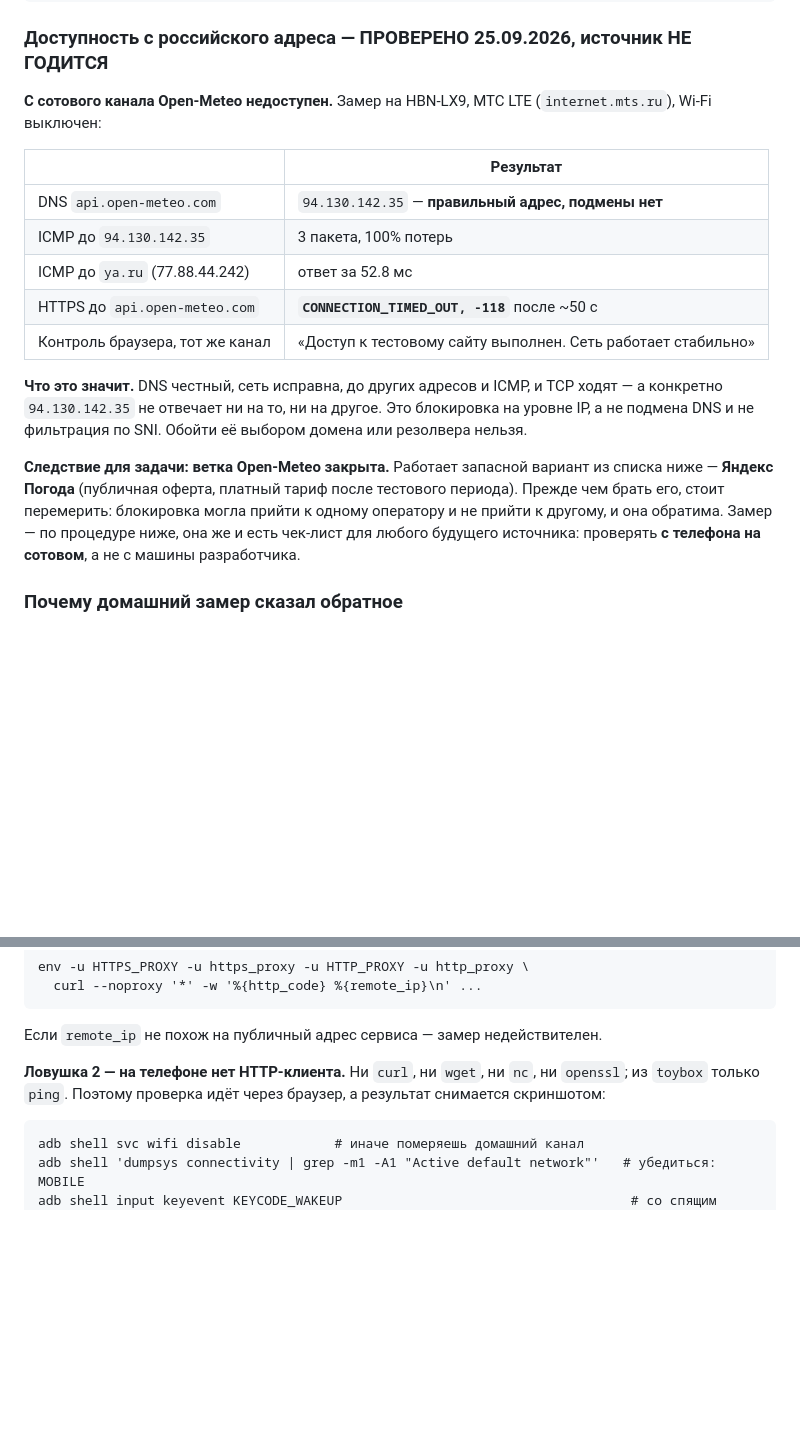
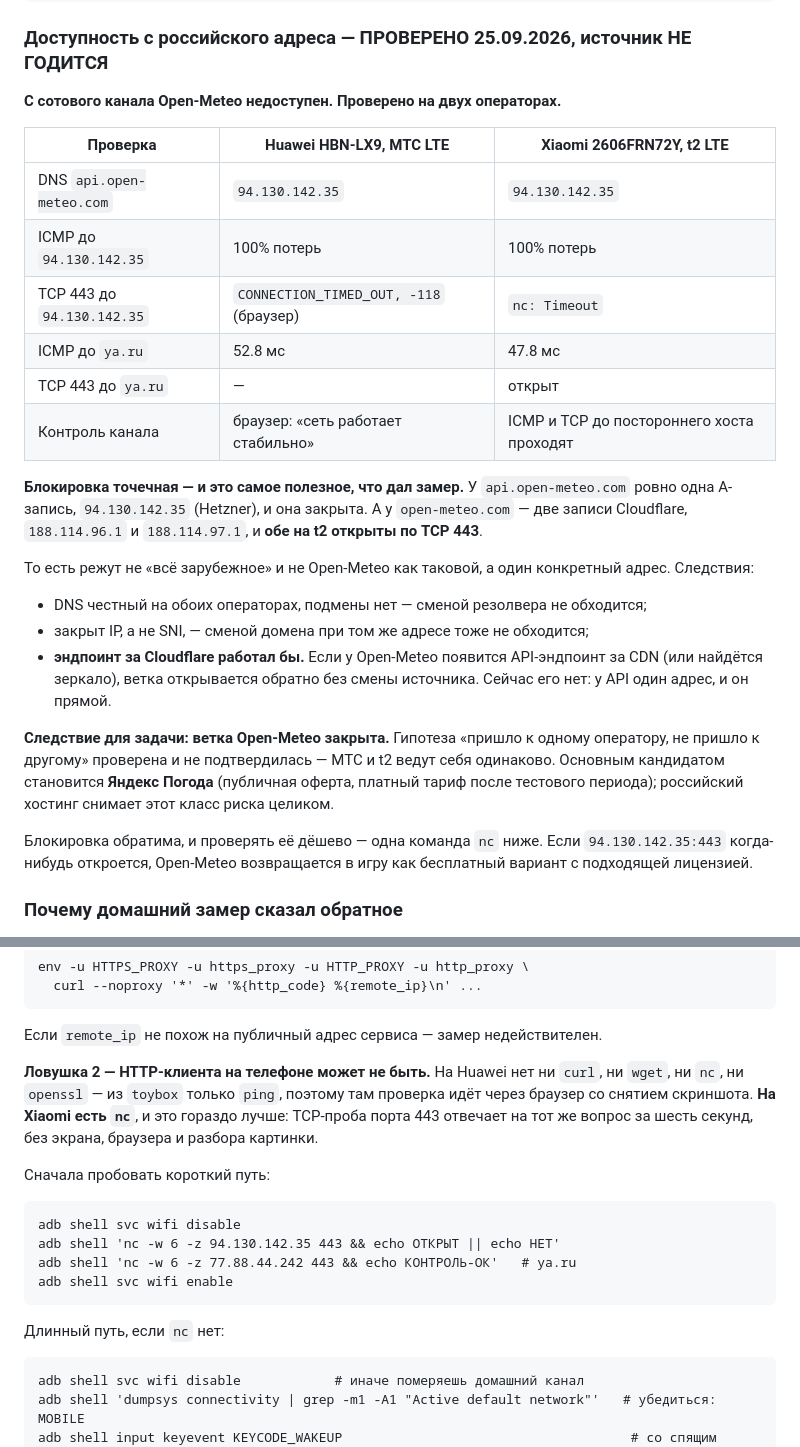
Before and after one commit to RPG-18/snatch-dash, a Markdown page: spec/weather.md, 2 parts joined by grey strips. Rendered like a GitHub page; blank space fills up the shorter version.

Commit message:
docs: второй оператор подтвердил блокировку Open-Meteo, и она точечная
Xiaomi 2606FRN72Y на t2 LTE, Wi-Fi выключен. Тот же результат, что вчера на
МТС: DNS отдаёт правильный 94.130.142.35, ICMP 100% потерь, TCP 443 — nc
Timeout, при этом до ya.ru проходят и ICMP (47.8 мс), и TCP 443. Гипотеза
«пришло к одному оператору, не пришло к другому» проверена и не подтвердилась.

Новое и полезное: блокировка точечная. У api.open-meteo.com одна A-запись, и
она закрыта; у open-meteo.com две записи Cloudflare (188.114.96.1,
188.114.97.1), и обе на t2 открыты по TCP 443. Режут один адрес, а не
зарубежный хостинг вообще — значит API за CDN работал бы, и если такой
эндпоинт появится, ветка открывается обратно без смены источника.

Основным кандидатом остаётся Яндекс Погода: российский хостинг снимает этот
класс риска целиком.

В процедуру замера добавлен короткий путь: на Xiaomi есть nc, и TCP-проба
порта 443 отвечает на вопрос за шесть секунд — без экрана, браузера и разбора
скриншота, как пришлось на Huawei.

Co-Authored-By: Claude Opus 5 <noreply@anthropic.com>

````diff
--- a/spec/weather.md
+++ b/spec/weather.md
@@ -60,28 +60,40 @@ GET /v1/forecast?latitude={lat}&longitude={lon}&current=temperature_2m,weather_c
 
 ### Доступность с российского адреса — ПРОВЕРЕНО 25.09.2026, источник НЕ ГОДИТСЯ
 
-**С сотового канала Open-Meteo недоступен.** Замер на HBN-LX9, МТС LTE
-(`internet.mts.ru`), Wi-Fi выключен:
+**С сотового канала Open-Meteo недоступен. Проверено на двух операторах.**
 
-| | Результат |
-|---|---|
-| DNS `api.open-meteo.com` | `94.130.142.35` — **правильный адрес, подмены нет** |
-| ICMP до `94.130.142.35` | 3 пакета, 100% потерь |
-| ICMP до `ya.ru` (77.88.44.242) | ответ за 52.8 мс |
-| HTTPS до `api.open-meteo.com` | **`CONNECTION_TIMED_OUT, -118`** после ~50 с |
-| Контроль браузера, тот же канал | «Доступ к тестовому сайту выполнен. Сеть работает стабильно» |
+| Проверка | Huawei HBN-LX9, **МТС** LTE | Xiaomi 2606FRN72Y, **t2** LTE |
+|---|---|---|
+| DNS `api.open-meteo.com` | `94.130.142.35` | `94.130.142.35` |
+| ICMP до `94.130.142.35` | 100% потерь | 100% потерь |
+| TCP 443 до `94.130.142.35` | `CONNECTION_TIMED_OUT, -118` (браузер) | `nc: Timeout` |
+| ICMP до `ya.ru` | 52.8 мс | 47.8 мс |
+| TCP 443 до `ya.ru` | — | открыт |
+| Контроль канала | браузер: «сеть работает стабильно» | ICMP и TCP до постороннего хоста проходят |
 
-**Что это значит.** DNS честный, сеть исправна, до других адресов и ICMP, и
-TCP ходят — а конкретно `94.130.142.35` не отвечает ни на то, ни на другое.
-Это блокировка на уровне IP, а не подмена DNS и не фильтрация по SNI. Обойти
-её выбором домена или резолвера нельзя.
+**Блокировка точечная — и это самое полезное, что дал замер.** У
+`api.open-meteo.com` ровно одна A-запись, `94.130.142.35` (Hetzner), и она
+закрыта. А у `open-meteo.com` — две записи Cloudflare, `188.114.96.1` и
+`188.114.97.1`, и **обе на t2 открыты по TCP 443**.
 
-**Следствие для задачи: ветка Open-Meteo закрыта.** Работает запасной вариант
-из списка ниже — **Яндекс Погода** (публичная оферта, платный тариф после
-тестового периода). Прежде чем брать его, стоит перемерить: блокировка могла
-прийти к одному оператору и не прийти к другому, и она обратима. Замер — по
-процедуре ниже, она же и есть чек-лист для любого будущего источника:
-проверять **с телефона на сотовом**, а не с машины разработчика.
+То есть режут не «всё зарубежное» и не Open-Meteo как таковой, а один
+конкретный адрес. Следствия:
+
+- DNS честный на обоих операторах, подмены нет — сменой резолвера не обходится;
+- закрыт IP, а не SNI, — сменой домена при том же адресе тоже не обходится;
+- **эндпоинт за Cloudflare работал бы.** Если у Open-Meteo появится
+  API-эндпоинт за CDN (или найдётся зеркало), ветка открывается обратно без
+  смены источника. Сейчас его нет: у API один адрес, и он прямой.
+
+**Следствие для задачи: ветка Open-Meteo закрыта.** Гипотеза «пришло к одному
+оператору, не пришло к другому» проверена и не подтвердилась — МТС и t2 ведут
+себя одинаково. Основным кандидатом становится **Яндекс Погода** (публичная
+оферта, платный тариф после тестового периода); российский хостинг снимает
+этот класс риска целиком.
+
+Блокировка обратима, и проверять её дёшево — одна команда `nc` ниже. Если
+`94.130.142.35:443` когда-нибудь откроется, Open-Meteo возвращается в игру как
+бесплатный вариант с подходящей лицензией.
 
 ### Почему домашний замер сказал обратное
 
@@ -106,9 +118,22 @@ env -u HTTPS_PROXY -u https_proxy -u HTTP_PROXY -u http_proxy \
 
 Если `remote_ip` не похож на публичный адрес сервиса — замер недействителен.
 
-**Ловушка 2 — на телефоне нет HTTP-клиента.** Ни `curl`, ни `wget`, ни `nc`,
-ни `openssl`; из `toybox` только `ping`. Поэтому проверка идёт через браузер, а
-результат снимается скриншотом:
+**Ловушка 2 — HTTP-клиента на телефоне может не быть.** На Huawei нет ни
+`curl`, ни `wget`, ни `nc`, ни `openssl` — из `toybox` только `ping`, поэтому
+там проверка идёт через браузер со снятием скриншота. **На Xiaomi есть `nc`**,
+и это гораздо лучше: TCP-проба порта 443 отвечает на тот же вопрос за шесть
+секунд, без экрана, браузера и разбора картинки.
+
+Сначала пробовать короткий путь:
+
+```
+adb shell svc wifi disable
+adb shell 'nc -w 6 -z 94.130.142.35 443 && echo ОТКРЫТ || echo НЕТ'
+adb shell 'nc -w 6 -z 77.88.44.242 443 && echo КОНТРОЛЬ-ОК'   # ya.ru
+adb shell svc wifi enable
+```
+
+Длинный путь, если `nc` нет:
 
 ```
 adb shell svc wifi disable            # иначе померяешь домашний канал
````
Also changed, not shown: network-refactoring.md (+15 -8 lines).
